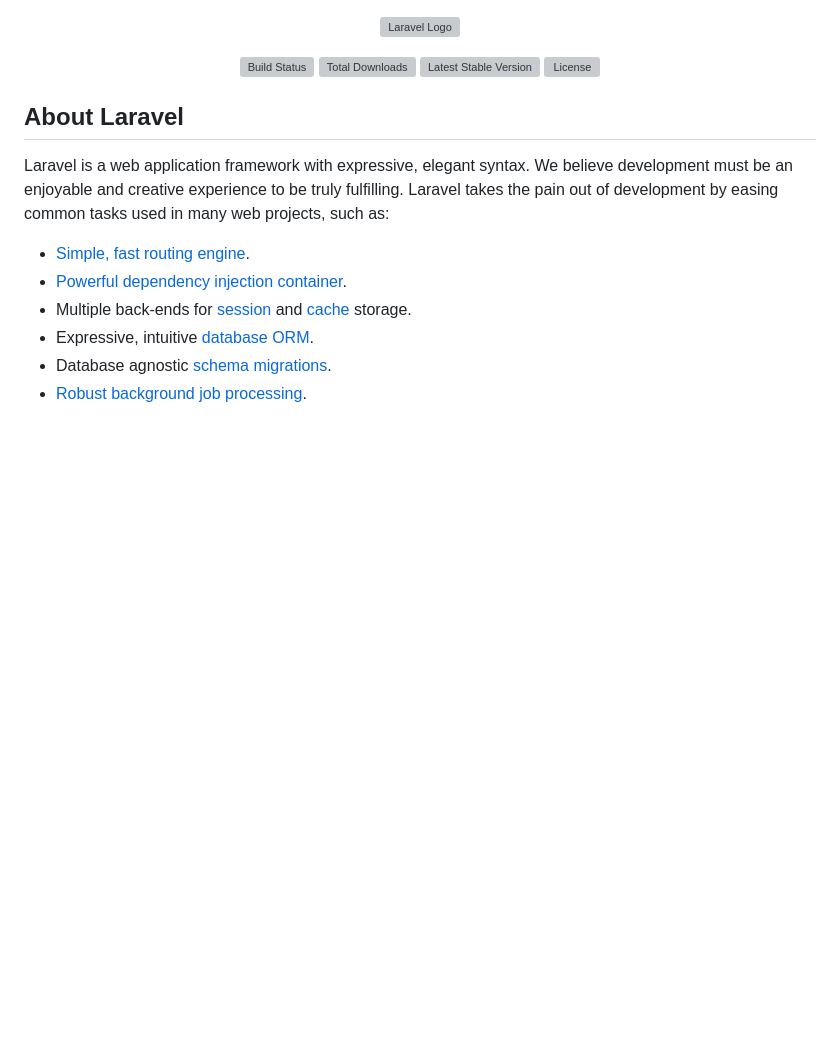
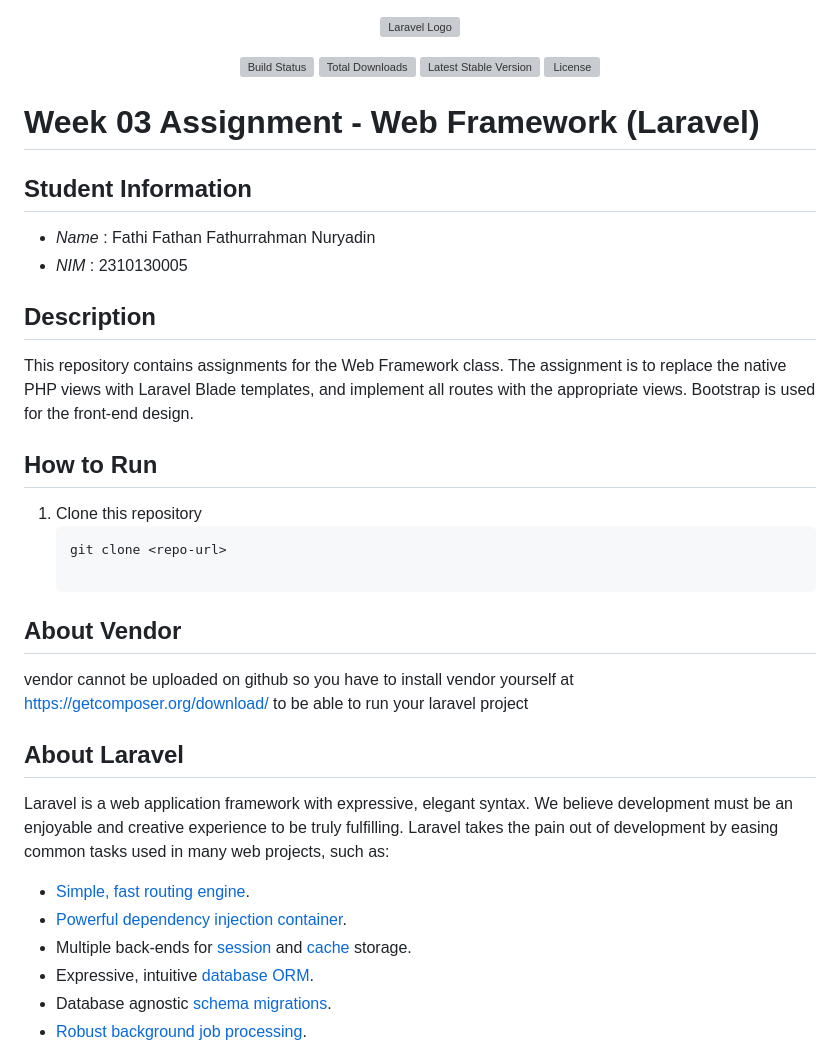
Before and after one commit to Fadildani/assignmentWeek3-WebFrame, a Markdown page: README.md, the part around the change. GitHub-like rendering; blank space fills up the shorter version; grey boxes are pictures that could not be loaded.

````diff
--- a/README.md
+++ b/README.md
@@ -6,6 +6,28 @@
 <a href="https://packagist.org/packages/laravel/framework"><img src="https://img.shields.io/packagist/v/laravel/framework" alt="Latest Stable Version"></a>
 <a href="https://packagist.org/packages/laravel/framework"><img src="https://img.shields.io/packagist/l/laravel/framework" alt="License"></a>
 </p>
+
+
+# Week 03 Assignment - Web Framework (Laravel)
+
+## Student Information
+- *Name* : Fathi Fathan Fathurrahman Nuryadin
+- *NIM*  : 2310130005
+
+## Description
+This repository contains assignments for the Web Framework class.
+The assignment is to replace the native PHP views with Laravel Blade templates,
+and implement all routes with the appropriate views.
+Bootstrap is used for the front-end design.
+
+## How to Run
+1. Clone this repository
+   ```bash
+   git clone <repo-url>
+
+## About Vendor
+
+vendor cannot be uploaded on github so you have to install vendor yourself at https://getcomposer.org/download/ to be able to run your laravel project
 
 ## About Laravel
 
````
